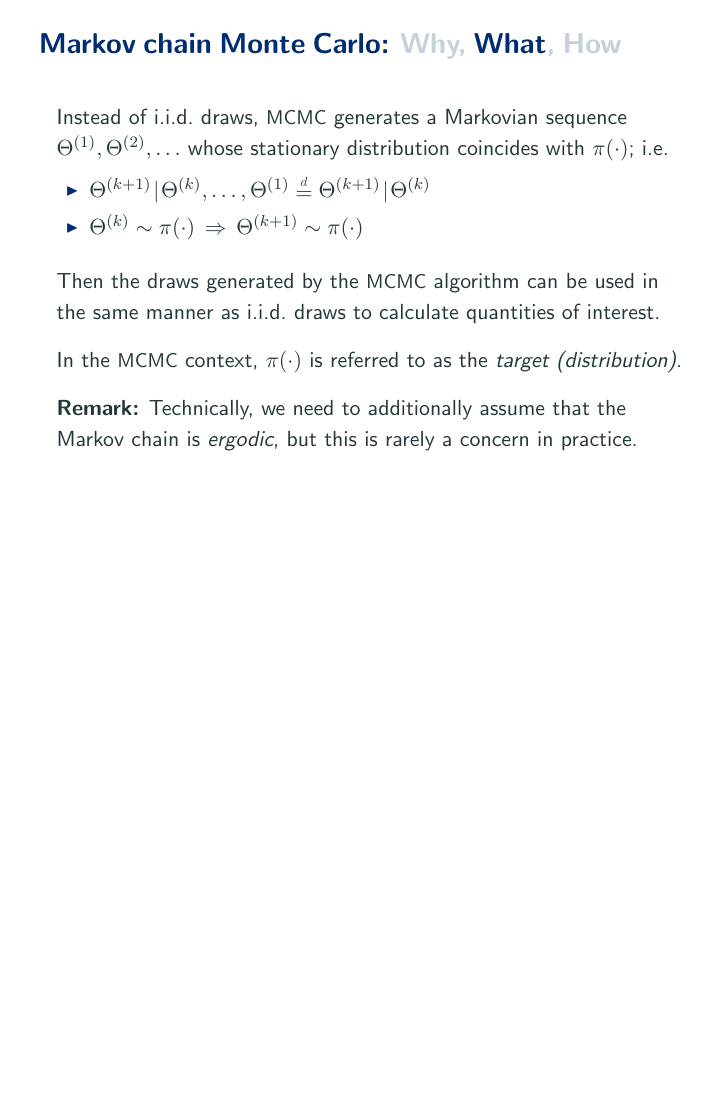
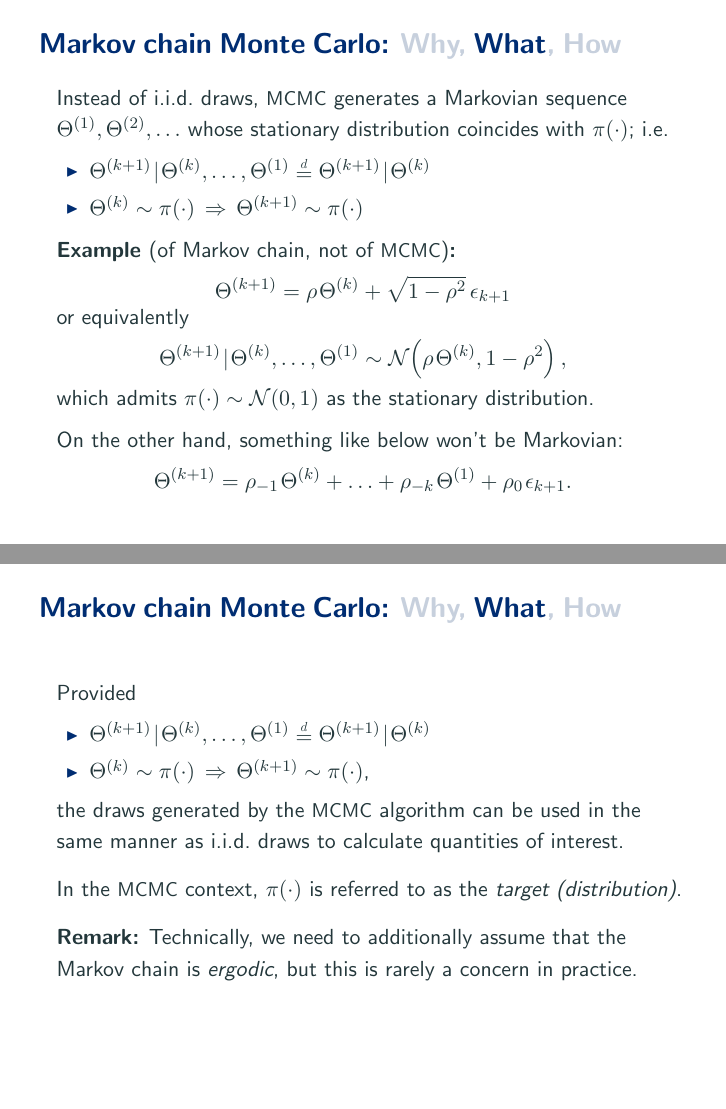
Before and after one commit to aki-nishimura/bayes-advanced-intro, LaTeX slides (lecture/post_inference_via_mcmc.tex): page 23 of 120 before the commit and pages 21 and 24 of 121 after it, the two joined at a grey line, the shorter picture padded with empty space. Compiled offline with pdfLaTeX.

Commit message:
Provide auto-reg process as example of Markov chain

```diff
--- a/lecture/post_inference_via_mcmc.tex
+++ b/lecture/post_inference_via_mcmc.tex
@@ -530,6 +531,7 @@ Here, the gamma parameter is $\alpha \geq 1$, and $V=(1+\normalRv / \sqrt{9 d})^
 \begin{frame}
 \frametitle{\frametitleText}
 
+\vspace*{-.2\baselineskip}
 Instead of i.i.d.\ draws, \mcmc{} generates a Markovian sequence $\randVar^{(1)}, \randVar^{(2)}, \ldots$ whose stationary distribution coincides with $\density(\cdot)$;
 \pause%
 i.e.%
@@ -540,9 +542,42 @@ i.e.%
 	\, \Rightarrow \, \randVar^{(\mcIndex + 1)} \sim \density(\cdot)$
 \end{itemize}
 
-\pause
-\smallskip
-Then the draws generated by the \mcmc{} algorithm can be used  in the same manner as i.i.d.\ draws to calculate quantities of interest.
+\vspace*{-.2\baselineskip}
+\textbf{Example {\normalfont (of Markov chain, not of \mcmc{})}:}
+\begin{tightEquation*}
+\setlength{\belowdisplayskip}{-.15\baselineskip}
+\randVar^{(\mcIndex + 1)}
+	= \rho \thinnerspace \randVar^{(\mcIndex)} + \sqrt{1 - \rho^2} \thinspace \epsilon_{k + 1}
+\end{tightEquation*}
+or equivalently
+\begin{tightEquation*}
+\randVar^{(\mcIndex + 1)} \given \randVar^{(\mcIndex)}, \ldots, \randVar^{(1)}
+%	\eqDistribution \randVar^{(\mcIndex + 1)} \given \randVar^{(\mcIndex)}
+	\sim \normalDist\!\left( \rho \thinnerspace \randVar^{(\mcIndex)}, 1 - \rho^2 \right),
+\end{tightEquation*}
+which admits $\density(\cdot) \sim \normalDist(0, 1)$ as the stationary distribution.
+
+\pause
+On the other hand, something like below won't be Markovian:
+\begin{tightEquation*}
+\setlength{\belowdisplayskip}{-.15\baselineskip}
+\randVar^{(\mcIndex + 1)}
+	= \rho_{-1} \thinnerspace \randVar^{(\mcIndex)} + \ldots + \rho_{-k} \thinnerspace \randVar^{(1)} + \rho_0 \thinnerspace \epsilon_{k + 1}.
+\end{tightEquation*}
+\end{frame}
+
+
+\begin{frame}
+\frametitle{\frametitleText}
+Provided
+\vspace*{-.2\baselineskip}%
+\begin{itemize}
+\item $\randVar^{(\mcIndex + 1)} \given \randVar^{(\mcIndex)}, \ldots, \randVar^{(1)} \eqDistribution \randVar^{(\mcIndex + 1)} \given \randVar^{(\mcIndex)}$
+\item $\randVar^{(\mcIndex)} \sim \density(\cdot)
+	\, \Rightarrow \, \randVar^{(\mcIndex + 1)} \sim \density(\cdot)$,
+\end{itemize}
+\vspace*{-.3\baselineskip}%
+the draws generated by the \mcmc{} algorithm can be used  in the same manner as i.i.d.\ draws to calculate quantities of interest.
 
 \pause
 \smallskip
```
Also changed, not shown: lecture/post_inference_via_mcmc.tex (2 more changed lines).
